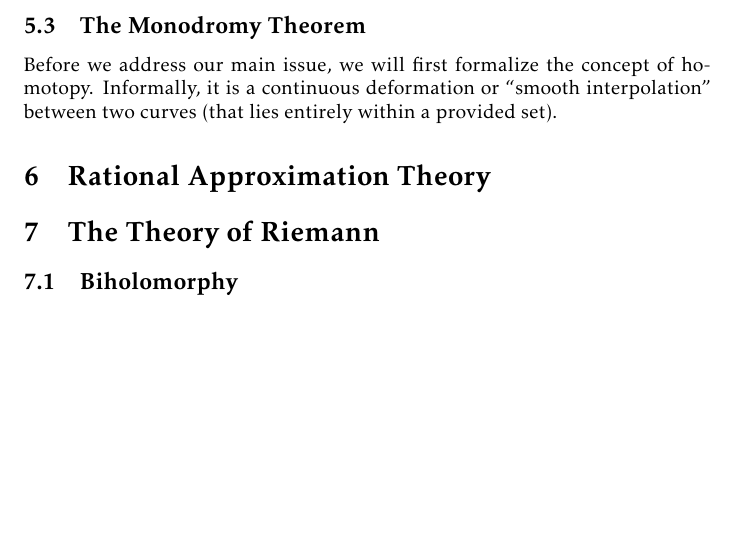
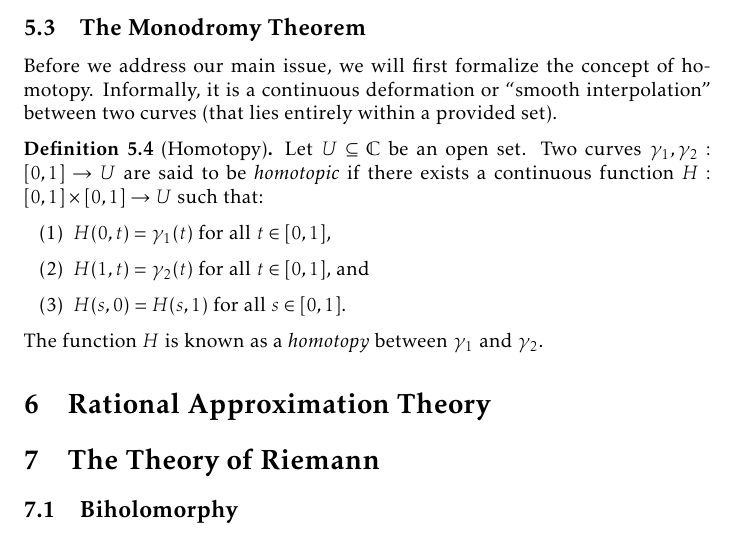
Before and after one commit to slipperking/complex-analysis-latex, a LaTeX document (main.tex): part of page 134 of 160, cut so that both start at the same text, the shorter picture padded with empty space. Compiled offline with pdfLaTeX.

Commit message:
overleaf_to_git (Wed Aug 20 09:12:31 2025 -0700): update main.tex from r20042 to r20043

```diff
--- a/main.tex
+++ b/main.tex
@@ -3103,7 +3103,15 @@ Provided by the trivial fact, under the assumption that an analytic continuation
 To avoid being pedantic, we will refer to two analytic continuations on a fixed curve as \textit{equivalent} if \(f_t\equiv\widetilde{f}_{t}\) on \(U_t\cap\widetilde{U}_t\) for all \(0\leq t\leq 1\).
 \subsection{The Monodromy Theorem}
 Before we address our main issue, we will first formalize the concept of homotopy. Informally, it is a continuous deformation or ``smooth interpolation'' between two curves (that lies entirely within a provided set).
-
+\begin{definition}[Homotopy]\label{def:homotopy}
+    Let \(U\subseteq\mathbb{C}\) be an open set. Two curves \(\gamma_1,\gamma_2:[0,1]\to U\) are said to be \textit{homotopic} if there exists a continuous function \(H:[0,1]\times[0,1]\to U\) such that:
+    \begin{enumerate}
+        \item \(H(0,t)=\gamma_1(t)\) for all \(t\in[0,1]\),
+        \item \(H(1,t)=\gamma_2(t)\) for all \(t\in[0,1]\), and
+        \item \(H(s,0)=H(s,1)\) for all \(s\in[0,1]\).
+    \end{enumerate}
+    The function \(H\) is known as a \textit{homotopy} between \(\gamma_1\) and \(\gamma_2\).
+\end{definition}
 \section{Rational Approximation Theory}
 \section{The Theory of Riemann}\label{sec:riemann}
 \subsection{Biholomorphy}
```
